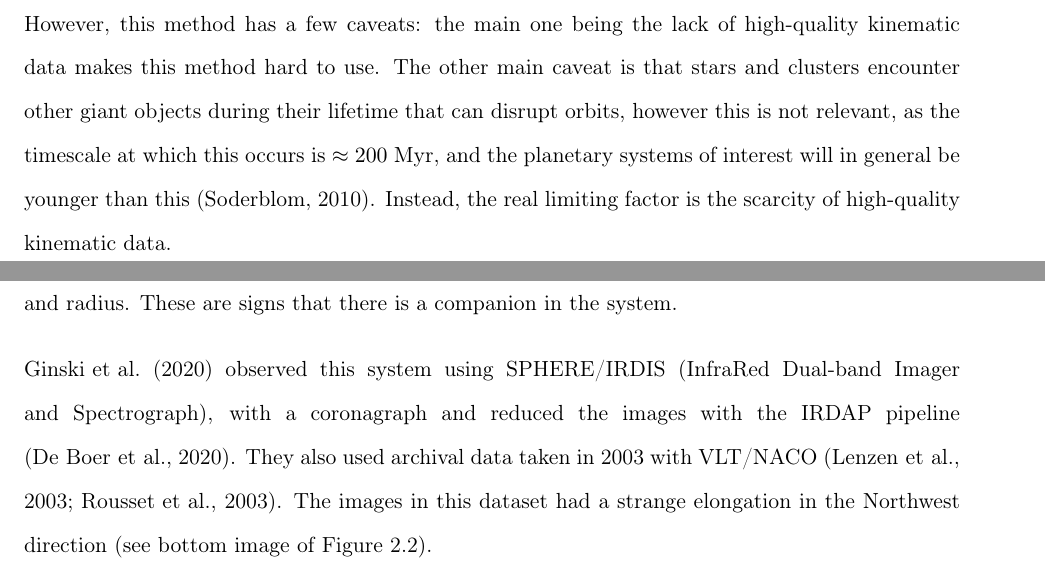
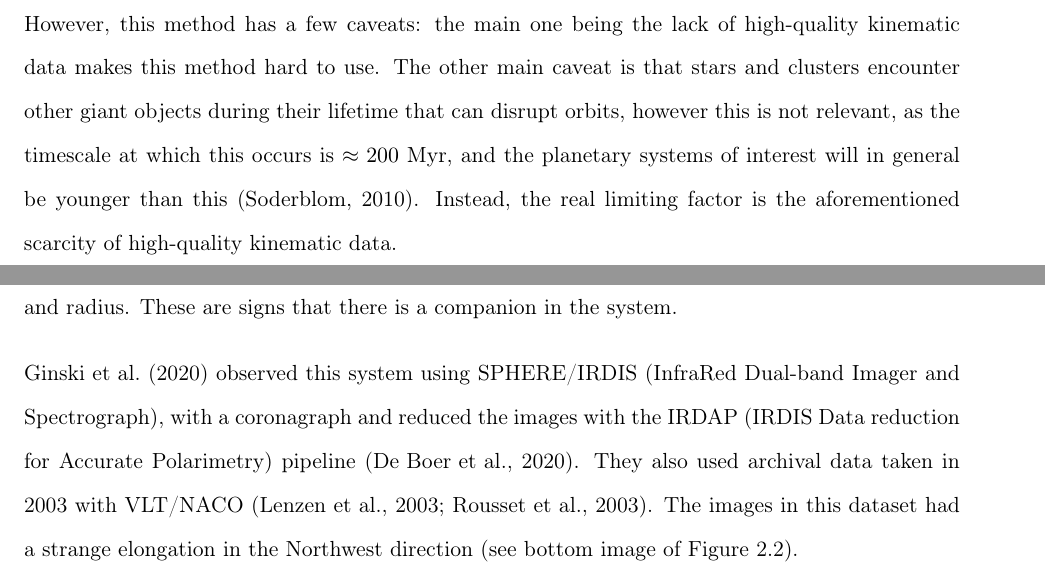
Before and after one commit to h0sh1z0ra/masses_to_ages, a LaTeX thesis (Thesis/dissertation.tex): two parts of pages 8 and 19 of 31, joined at a grey line, cut so that both start at the same text. Compiled offline with pdfLaTeX.

Commit message:
genuine final

```diff
--- a/Thesis/dissertation.tex
+++ b/Thesis/dissertation.tex
@@ -175,7 +175,7 @@ However, this method has a few caveats: the main one
 being the lack of high-quality kinematic data makes this method hard to use.
 The other main caveat is that stars and clusters encounter other giant objects during their lifetime that can disrupt orbits,
 however this is not relevant, as the timescale at which this occurs is $\approx 200$ Myr, and the planetary systems of interest will in general be younger than this (\citealp{Soderblom2010}).
-Instead, the real limiting factor is the scarcity of high-quality kinematic data.
+Instead, the real limiting factor is the aforementioned scarcity of high-quality kinematic data.
 
 \subsection{Isochrone Fitting}
 Isochrones are curves on diagrams of luminosity against temperature or colour against magnitude (brightness); both are pairs of quantities from which masses can be found.
@@ -353,7 +353,7 @@ ascertain formation pathways of \textit{individual} objects, since population-le
 The ET Cha system is one member of the $\eta$ Chamaeleontis cluster: they are coeval and all younger than 10 Myr. What is interesting about ET Cha is that, despite being relatively old and having a compact disk, it still has a high rate of accretion and a gas-rich disk, especially relative to its age and radius. These are signs that there is a companion in the system.
 
 \begin{sloppypar}
-\citet{Ginski2020} observed this system using SPHERE/IRDIS (InfraRed Dual-band Imager and Spectrograph), with a coronagraph and reduced the images with the IRDAP pipeline (\citealp{DeBoer2020}).
+\citet{Ginski2020} observed this system using SPHERE/IRDIS (InfraRed Dual-band Imager and Spectrograph), with a coronagraph and reduced the images with the IRDAP (IRDIS Data reduction for Accurate Polarimetry) pipeline (\citealp{DeBoer2020}).
 They also used archival data taken in 2003 with VLT/NACO (\citealp{Lenzen2003,Rousset2003}). The images in this dataset had a strange elongation in the Northwest direction (see bottom image of Figure~\ref{fig:ginski2020_etcha}).
 \end{sloppypar}
 
```
Also changed, not shown: Thesis/dissertation.pdf, Thesis/dissertation.tex (6 more changed lines), 5 other files.
